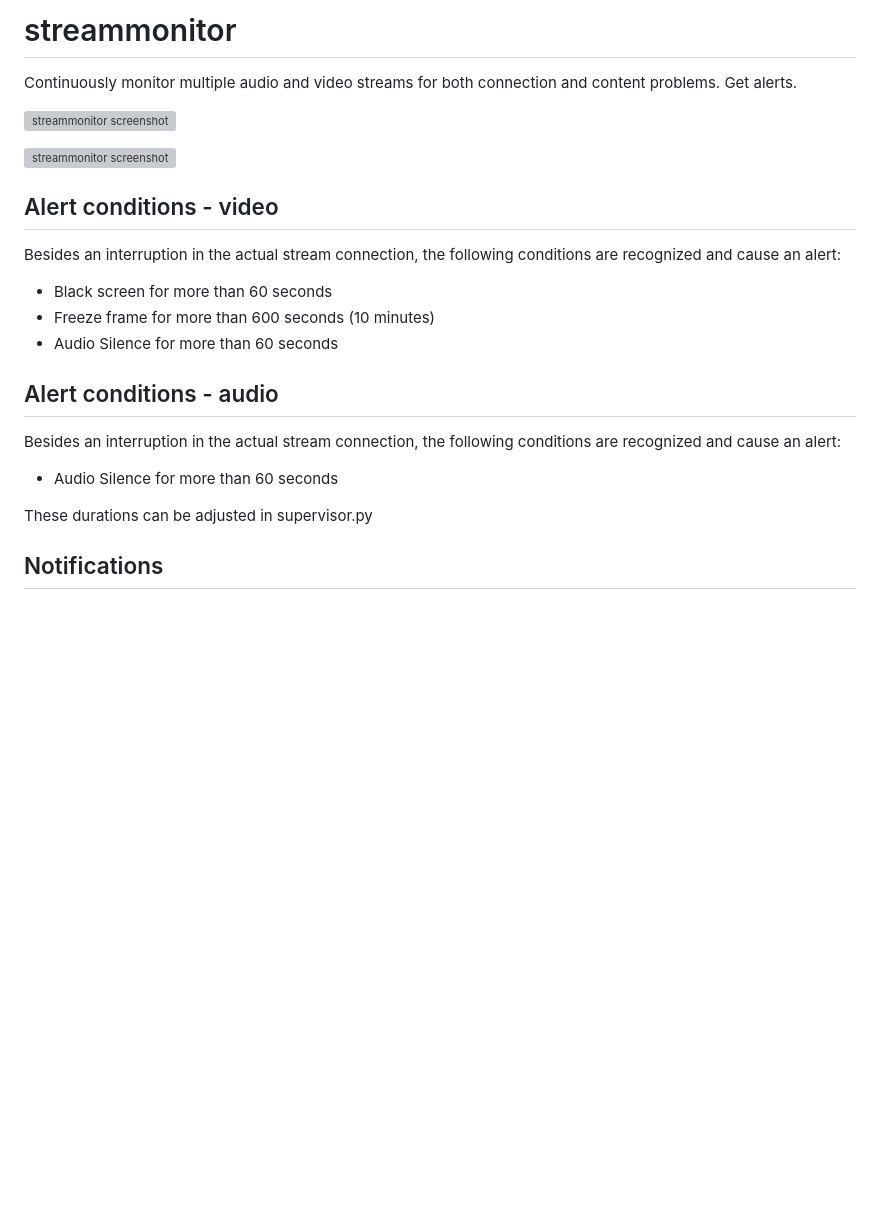
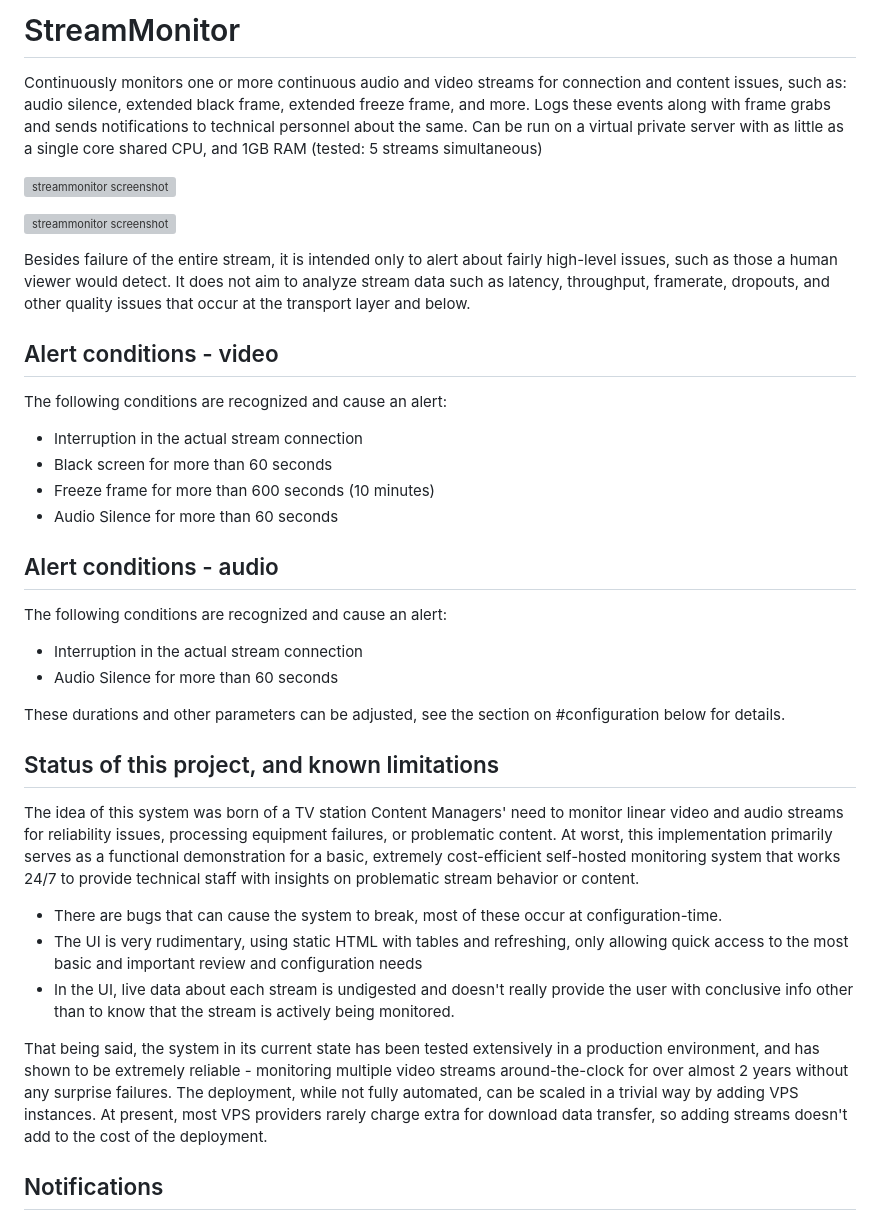
Before and after one commit to HighTechHarmony/StreamMonitor, a Markdown page: README.md, the part around the change printed below. GitHub-like rendering; blank space fills up the shorter version; grey boxes are pictures that could not be loaded.

```diff
--- a/README.md
+++ b/README.md
@@ -1,26 +1,40 @@
-# streammonitor
+# StreamMonitor
 
-Continuously monitor multiple audio and video streams for both connection and content problems. Get alerts.
+Continuously monitors one or more continuous audio and video streams for connection and content issues, such as: audio silence, extended black frame, extended freeze frame, and more. Logs these events along with frame grabs and sends notifications to technical personnel about the same. Can be run on a virtual private server with as little as a single core shared CPU, and 1GB RAM (tested: 5 streams simultaneous)
 
 ![streammonitor screenshot](http://smcgrath.com/hosted_images/streammon_screenshot1.png)
 
 ![streammonitor screenshot](http://smcgrath.com/hosted_images/streammon_screenshot2.png)
 
+Besides failure of the entire stream, it is intended only to alert about fairly high-level issues, such as those a human viewer would detect. It does not aim to analyze stream data such as latency, throughput, framerate, dropouts, and other quality issues that occur at the transport layer and below.
+
 ## Alert conditions - video
 
-Besides an interruption in the actual stream connection, the following conditions are recognized and cause an alert:
+The following conditions are recognized and cause an alert:
 
+- Interruption in the actual stream connection
 - Black screen for more than 60 seconds
 - Freeze frame for more than 600 seconds (10 minutes)
 - Audio Silence for more than 60 seconds
 
 ## Alert conditions - audio
 
-Besides an interruption in the actual stream connection, the following conditions are recognized and cause an alert:
+The following conditions are recognized and cause an alert:
 
+- Interruption in the actual stream connection
 - Audio Silence for more than 60 seconds
 
-These durations can be adjusted in supervisor.py
+These durations and other parameters can be adjusted, see the section on #configuration below for details.
+
+## Status of this project, and known limitations
+
+The idea of this system was born of a TV station Content Managers' need to monitor linear video and audio streams for reliability issues, processing equipment failures, or problematic content. At worst, this implementation primarily serves as a functional demonstration for a basic, extremely cost-efficient self-hosted monitoring system that works 24/7 to provide technical staff with insights on problematic stream behavior or content.
+
+- There are bugs that can cause the system to break, most of these occur at configuration-time.
+- The UI is very rudimentary, using static HTML with tables and refreshing, only allowing quick access to the most basic and important review and configuration needs
+- In the UI, live data about each stream is undigested and doesn't really provide the user with conclusive info other than to know that the stream is actively being monitored.
+
+That being said, the system in its current state has been tested extensively in a production environment, and has shown to be extremely reliable - monitoring multiple video streams around-the-clock for over almost 2 years without any surprise failures. The deployment, while not fully automated, can be scaled in a trivial way by adding VPS instances. At present, most VPS providers rarely charge extra for download data transfer, so adding streams doesn't add to the cost of the deployment.
 
 ## Notifications
 
```
Also changed, not shown: other parts of README.md (+34 -6 lines).
